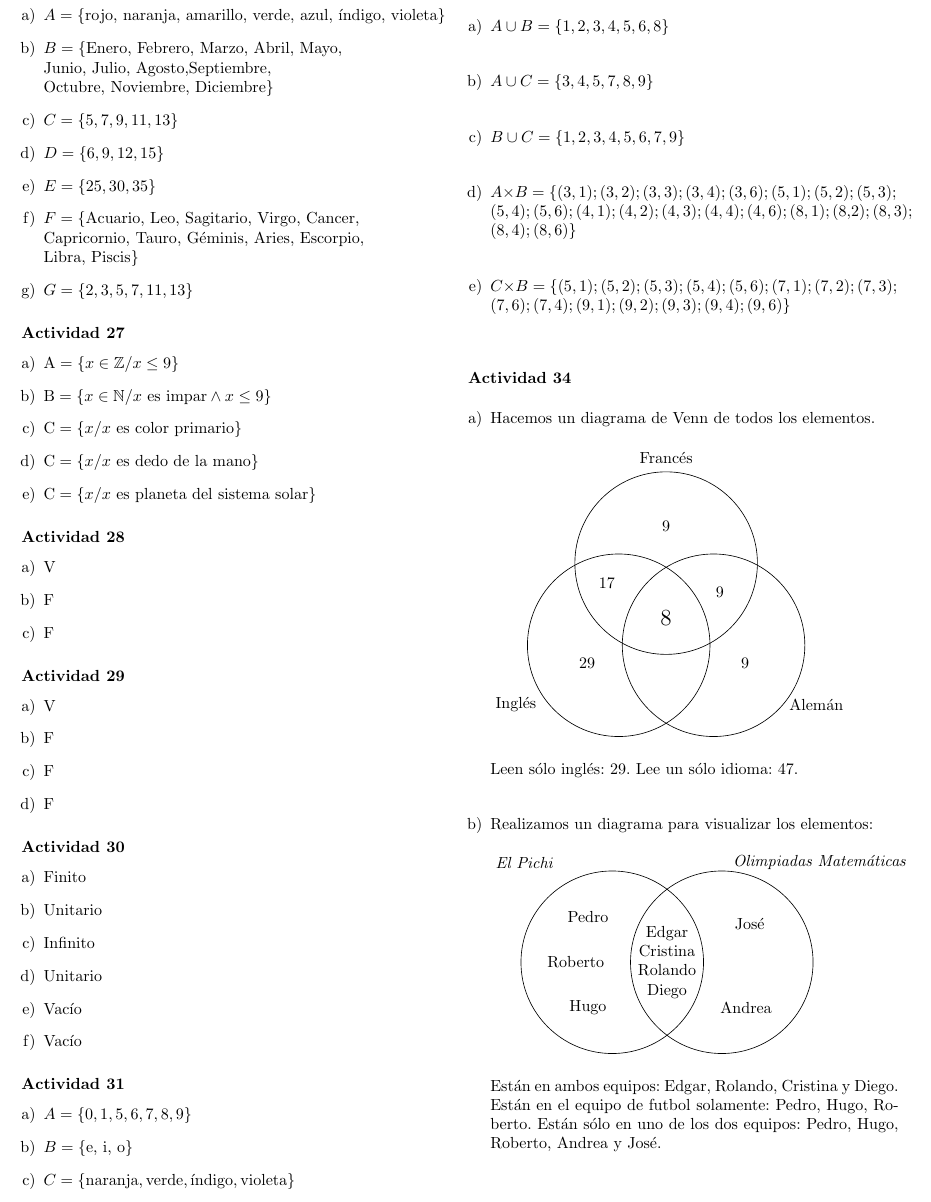
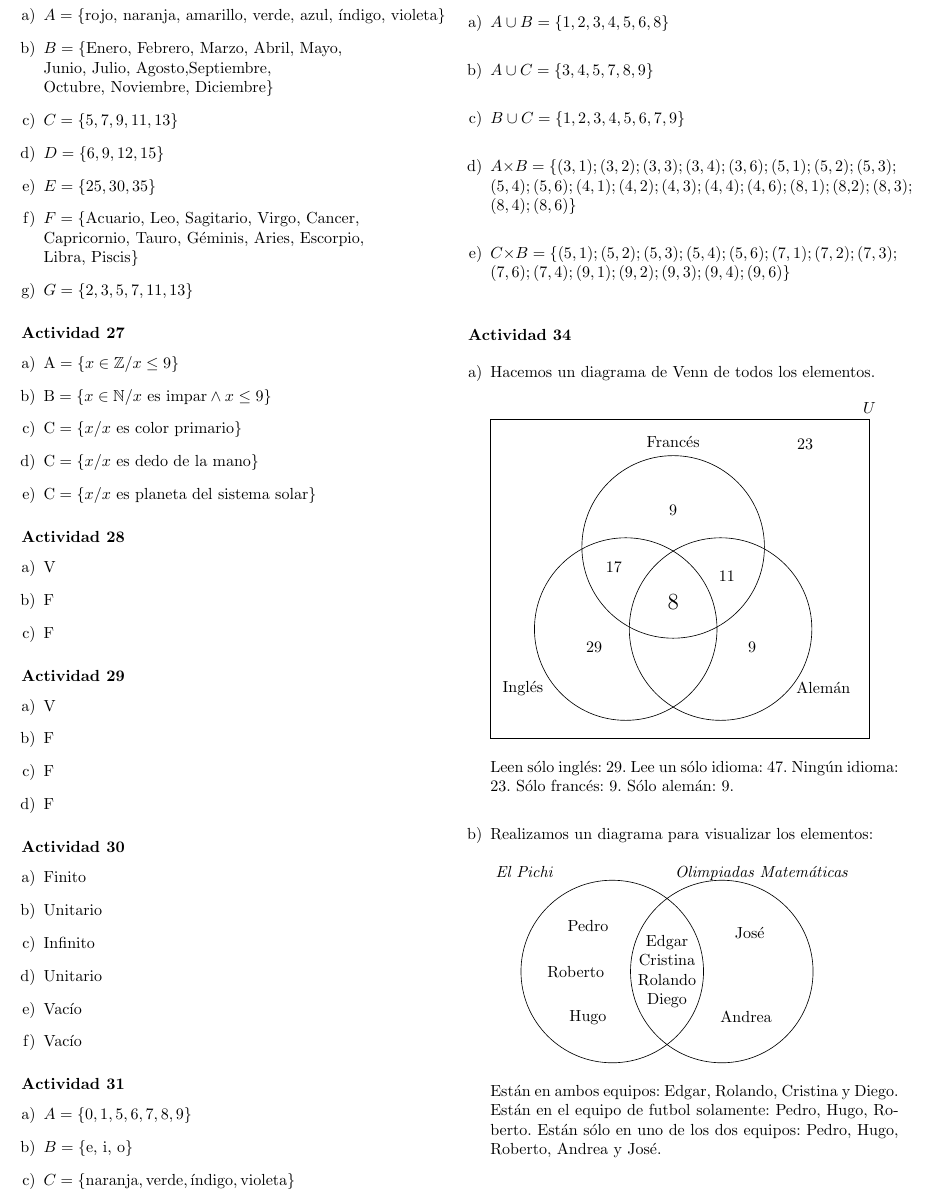
Before and after one commit to 3ll34ndr0/matematicaTecnicatura, a LaTeX document (main.tex): part of page 4 of 6, cut so that both start at the same text. Compiled offline with pdfLaTeX.

Commit message:
Update on Overleaf.

```diff
--- a/main.tex
+++ b/main.tex
@@ -375,6 +375,8 @@ Libra, Piscis$\}$
     \draw[black]   ( 90:1.2) circle (2);
     \draw[black] (210:1.2) circle (2);
     \draw[black]  (330:1.2) circle (2);
+    \draw[black] (-4,-3) rectangle (4.3,4) node [text=black,above] {$U$};
+
 %(-2,-2) rectangle (3,2) node [text=black,above] {$H$};
 
   \node at ( 90:2)    {9};
@@ -384,15 +386,17 @@ Libra, Piscis$\}$
   \node at (210:3.8) {Inglés};
   \node at ( 330:2)   {9};
   \node at (330:3.8) {Alemán};
-  \node at ( 25:1.3)   {9};
+  \node at ( 25:1.3)   {11};
   \node [font=\Large] {8};
+  \node at (50:4.5) {23};
 \end{tikzpicture}
 
-Leen sólo inglés: 29. Lee un sólo idioma: 47.
+Leen sólo inglés: 29. Lee un sólo idioma: 47. Ningún idioma: 23. Sólo francés: 9. Sólo alemán: 9.
 \item Realizamos un diagrama para visualizar los elementos:\\ \\
 \begin{tikzpicture}
     \draw[black]   ( 0:1.2) circle (2);
     \draw[black] (180:1.2) circle (2);
+    %(-4,-2.5) rectangle (5,3) node [text=black,above] {$H$};
 
   \node at ( 150:2)   {Pedro};
   \node at ( 210:2)   {Hugo};
@@ -400,7 +404,7 @@ Leen sólo inglés: 29. Lee un sólo idioma: 47.
   \node at (145:3.8) {\emph{El {P}ichi}};
   \node at ( 330:2)   {Andrea};
   \node at ( 25:2)   {José};
-  \node[align=center] at ( 33:4) {\emph{Olimpiadas Matemáticas}};
+  \node[align=center] at ( 46:3) {\emph{Olimpiadas Matemáticas}};
   \node[align=center] {Edgar\\Cristina \\Rolando\\Diego};
 \end{tikzpicture}
 
```
